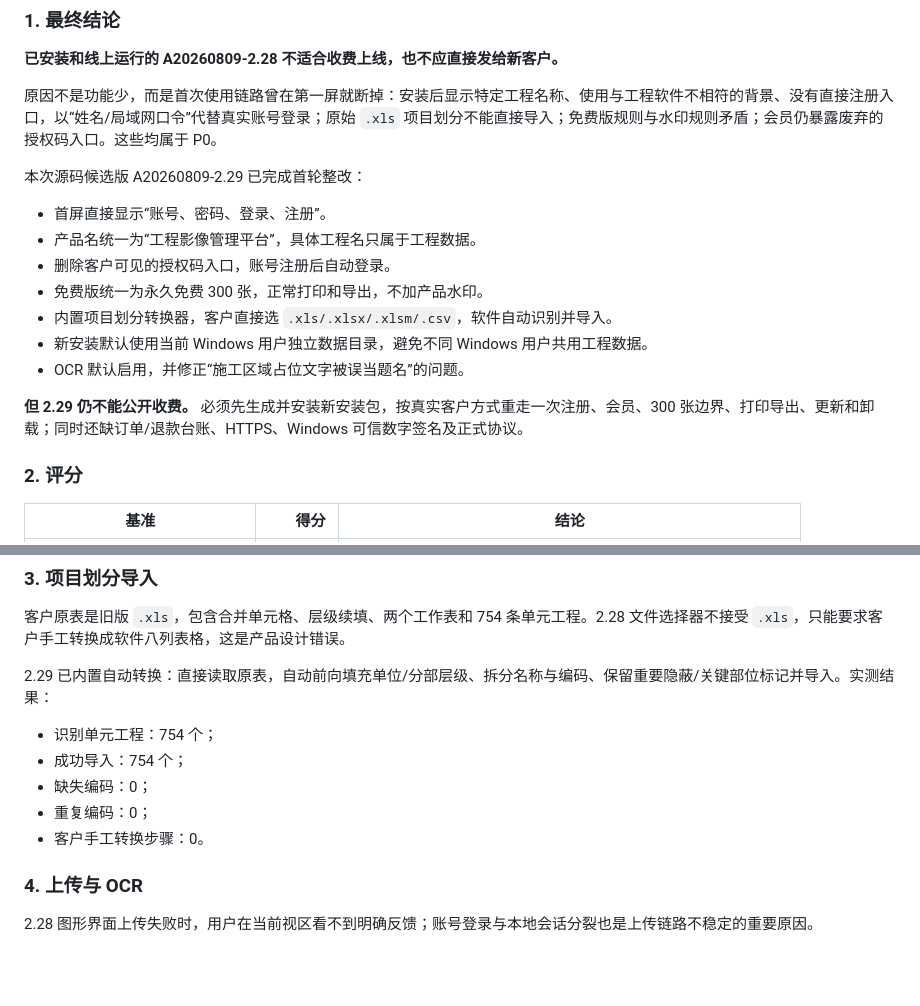
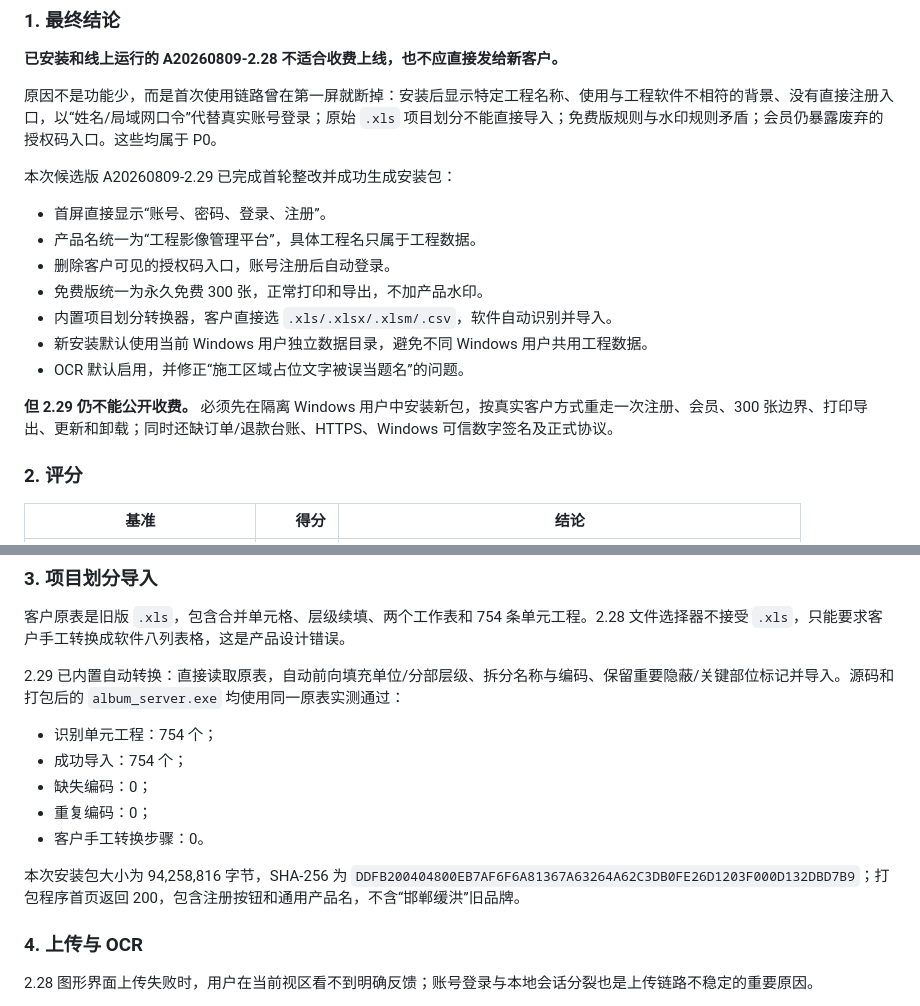
Before and after one commit to wang52604405-commits/yingxiang-gongcheng, a Markdown page: 产品全面审查报告.md, 2 parts joined by grey strips. Rendered like a GitHub page; blank space fills up the shorter version.

Commit message:
docs: record packaged 2.29 verification

```diff
--- a/产品全面审查报告.md
+++ b/产品全面审查报告.md
@@ -14,7 +14,7 @@
 
 原因不是功能少，而是首次使用链路曾在第一屏就断掉：安装后显示特定工程名称、使用与工程软件不相符的背景、没有直接注册入口，以“姓名/局域网口令”代替真实账号登录；原始 `.xls` 项目划分不能直接导入；免费版规则与水印规则矛盾；会员仍暴露废弃的授权码入口。这些均属于 P0。
 
-本次源码候选版 A20260809-2.29 已完成首轮整改：
+本次候选版 A20260809-2.29 已完成首轮整改并成功生成安装包：
 
 - 首屏直接显示“账号、密码、登录、注册”。
 - 产品名统一为“工程影像管理平台”，具体工程名只属于工程数据。
@@ -24,7 +24,7 @@
 - 新安装默认使用当前 Windows 用户独立数据目录，避免不同 Windows 用户共用工程数据。
 - OCR 默认启用，并修正“施工区域占位文字被误当题名”的问题。
 
-**但 2.29 仍不能公开收费。** 必须先生成并安装新安装包，按真实客户方式重走一次注册、会员、300 张边界、打印导出、更新和卸载；同时还缺订单/退款台账、HTTPS、Windows 可信数字签名及正式协议。
+**但 2.29 仍不能公开收费。** 必须先在隔离 Windows 用户中安装新包，按真实客户方式重走一次注册、会员、300 张边界、打印导出、更新和卸载；同时还缺订单/退款台账、HTTPS、Windows 可信数字签名及正式协议。
 
 ### 2. 评分
 
@@ -60,13 +60,15 @@
 
 客户原表是旧版 `.xls`，包含合并单元格、层级续填、两个工作表和 754 条单元工程。2.28 文件选择器不接受 `.xls`，只能要求客户手工转换成软件八列表格，这是产品设计错误。
 
-2.29 已内置自动转换：直接读取原表，自动前向填充单位/分部层级、拆分名称与编码、保留重要隐蔽/关键部位标记并导入。实测结果：
+2.29 已内置自动转换：直接读取原表，自动前向填充单位/分部层级、拆分名称与编码、保留重要隐蔽/关键部位标记并导入。源码和打包后的 `album_server.exe` 均使用同一原表实测通过：
 
 - 识别单元工程：754 个；
 - 成功导入：754 个；
 - 缺失编码：0；
 - 重复编码：0；
 - 客户手工转换步骤：0。
+
+本次安装包大小为 94,258,816 字节，SHA-256 为 `DDFB200404800EB7AF6F6A81367A63264A62C3DB0FE26D1203F000D132DBD7B9`；打包程序首页返回 200，包含注册按钮和通用产品名，不含“邯郸缓洪”旧品牌。
 
 ### 4. 上传与 OCR
 
```
